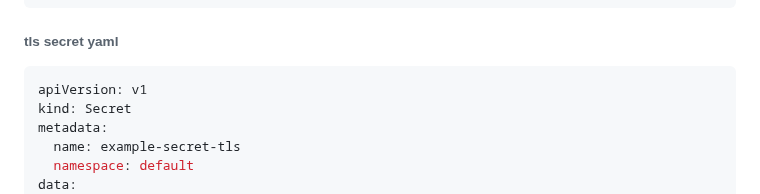
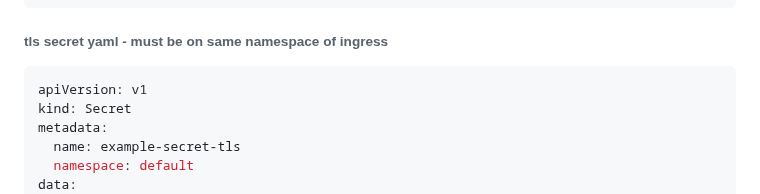
Before and after one commit to NGK2026/devops-journey, a Markdown page: kubernetes/setup.md, the part around the change. GitHub-like rendering.

Commit message:
add note

````diff
--- a/kubernetes/setup.md
+++ b/kubernetes/setup.md
@@ -815,7 +815,7 @@ spec:
             port:
               number: 8080
 ```
-###### tls secret yaml
+###### tls secret yaml - must be on same namespace of ingress
 ```yaml
 apiVersion: v1
 kind: Secret
````
